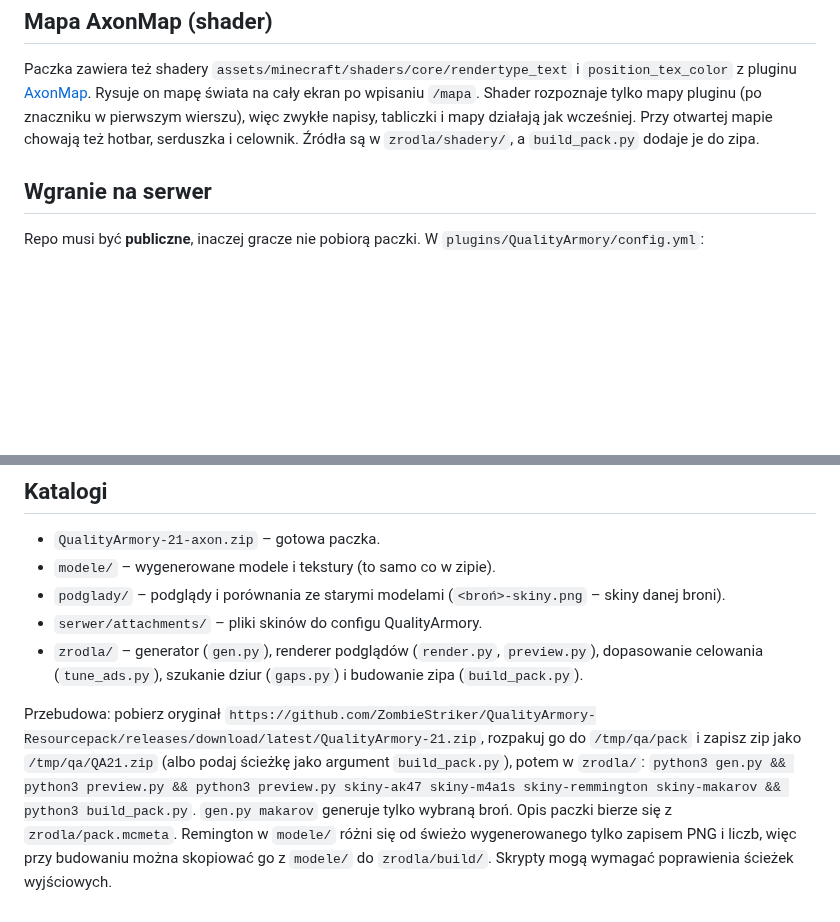
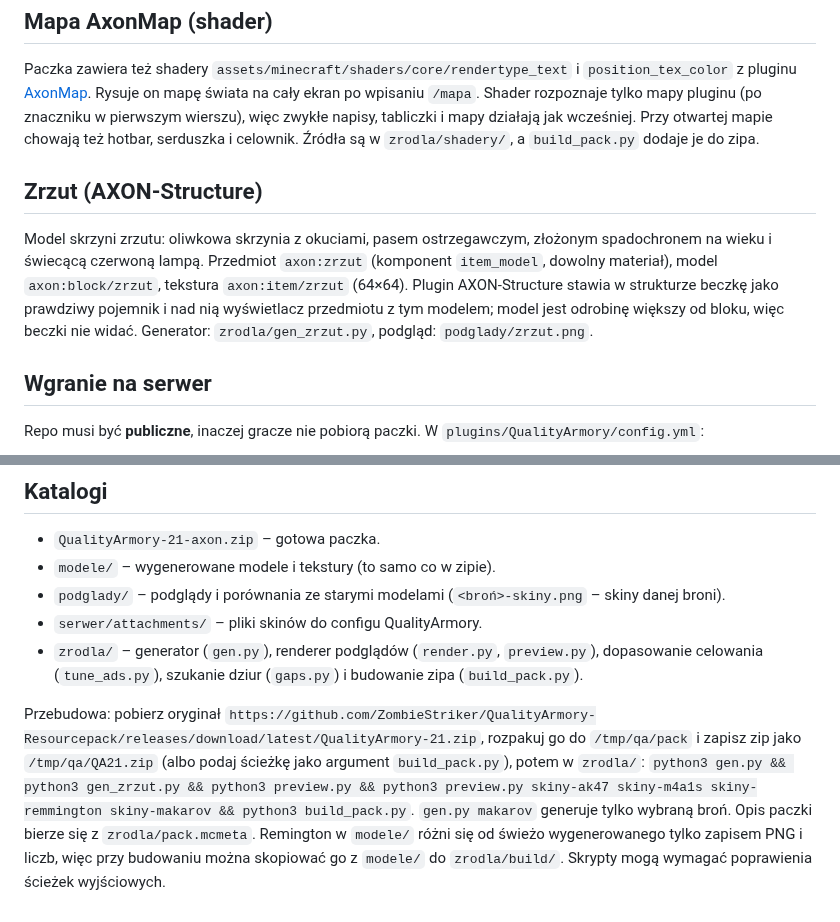
Before and after one commit to toMiXgaming/QualityArmory-texturepack, a Markdown page: README.md, 2 parts joined by grey strips. Rendered like a GitHub page; blank space fills up the shorter version.

Commit message:
Add airdrop crate model for AXON-Structure
Co-Authored-By: Claude Opus 5.5 (1M context) <noreply@anthropic.com>
Claude-Session: https://claude.ai/code/session_011cwig4NeCUu7uo4fxYpDTv

```diff
--- a/README.md
+++ b/README.md
@@ -58,6 +58,10 @@ Model w paczce to `qualityarmory:gun/<name>`. Na serwerze skin to „attachment
 
 Paczka zawiera też shadery `assets/minecraft/shaders/core/rendertype_text` i `position_tex_color` z pluginu [AxonMap](https://github.com/toMiXgaming/AXONMAP). Rysuje on mapę świata na cały ekran po wpisaniu `/mapa`. Shader rozpoznaje tylko mapy pluginu (po znaczniku w pierwszym wierszu), więc zwykłe napisy, tabliczki i mapy działają jak wcześniej. Przy otwartej mapie chowają też hotbar, serduszka i celownik. Źródła są w `zrodla/shadery/`, a `build_pack.py` dodaje je do zipa.
 
+## Zrzut (AXON-Structure)
+
+Model skrzyni zrzutu: oliwkowa skrzynia z okuciami, pasem ostrzegawczym, złożonym spadochronem na wieku i świecącą czerwoną lampą. Przedmiot `axon:zrzut` (komponent `item_model`, dowolny materiał), model `axon:block/zrzut`, tekstura `axon:item/zrzut` (64×64). Plugin AXON-Structure stawia w strukturze beczkę jako prawdziwy pojemnik i nad nią wyświetlacz przedmiotu z tym modelem; model jest odrobinę większy od bloku, więc beczki nie widać. Generator: `zrodla/gen_zrzut.py`, podgląd: `podglady/zrzut.png`.
+
 ## Wgranie na serwer
 
 Repo musi być **publiczne**, inaczej gracze nie pobiorą paczki. W `plugins/QualityArmory/config.yml`:
@@ -99,4 +103,4 @@ Do sprawdzenia w grze: celowanie M4A1-S po poprawce 3 i celowanie Makarova.
 - `serwer/attachments/` – pliki skinów do configu QualityArmory.
 - `zrodla/` – generator (`gen.py`), renderer podglądów (`render.py`, `preview.py`), dopasowanie celowania (`tune_ads.py`), szukanie dziur (`gaps.py`) i budowanie zipa (`build_pack.py`).
 
-Przebudowa: pobierz oryginał `https://github.com/ZombieStriker/QualityArmory-Resourcepack/releases/download/latest/QualityArmory-21.zip`, rozpakuj go do `/tmp/qa/pack` i zapisz zip jako `/tmp/qa/QA21.zip` (albo podaj ścieżkę jako argument `build_pack.py`), potem w `zrodla/`: `python3 gen.py && python3 preview.py && python3 preview.py skiny-ak47 skiny-m4a1s skiny-remmington skiny-makarov && python3 build_pack.py`. `gen.py makarov` generuje tylko wybraną broń. Opis paczki bierze się z `zrodla/pack.mcmeta`. Remington w `modele/` różni się od świeżo wygenerowanego tylko zapisem PNG i liczb, więc przy budowaniu można skopiować go z `modele/` do `zrodla/build/`. Skrypty mogą wymagać poprawienia ścieżek wyjściowych.
+Przebudowa: pobierz oryginał `https://github.com/ZombieStriker/QualityArmory-Resourcepack/releases/download/latest/QualityArmory-21.zip`, rozpakuj go do `/tmp/qa/pack` i zapisz zip jako `/tmp/qa/QA21.zip` (albo podaj ścieżkę jako argument `build_pack.py`), potem w `zrodla/`: `python3 gen.py && python3 gen_zrzut.py && python3 preview.py && python3 preview.py skiny-ak47 skiny-m4a1s skiny-remmington skiny-makarov && python3 build_pack.py`. `gen.py makarov` generuje tylko wybraną broń. Opis paczki bierze się z `zrodla/pack.mcmeta`. Remington w `modele/` różni się od świeżo wygenerowanego tylko zapisem PNG i liczb, więc przy budowaniu można skopiować go z `modele/` do `zrodla/build/`. Skrypty mogą wymagać poprawienia ścieżek wyjściowych.
```
Also changed, not shown: modele/zrzut.png (added), podglady/zrzut.png (added), 4 other files.
